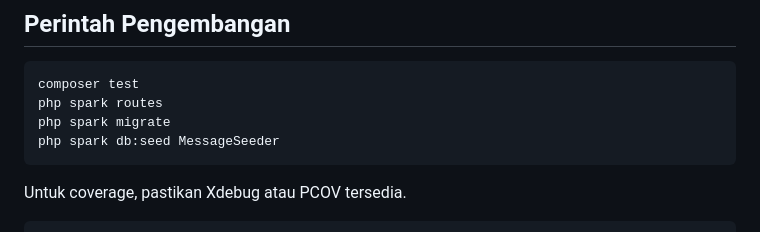
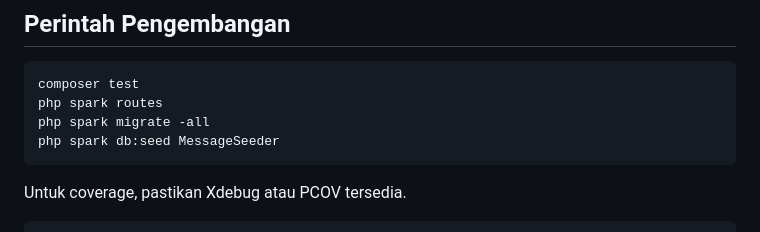
Before and after one commit to arxcode40/anonyms, a Markdown page: README.md, the part around the change. Rendered like a GitHub page.

Commit message:
docs: update README with Anonyms setup and production guide

````diff
--- a/README.md
+++ b/README.md
@@ -105,7 +105,7 @@ php spark serve
 ```bash
 composer test
 php spark routes
-php spark migrate
+php spark migrate -all
 php spark db:seed MessageSeeder
 ```
 
````
